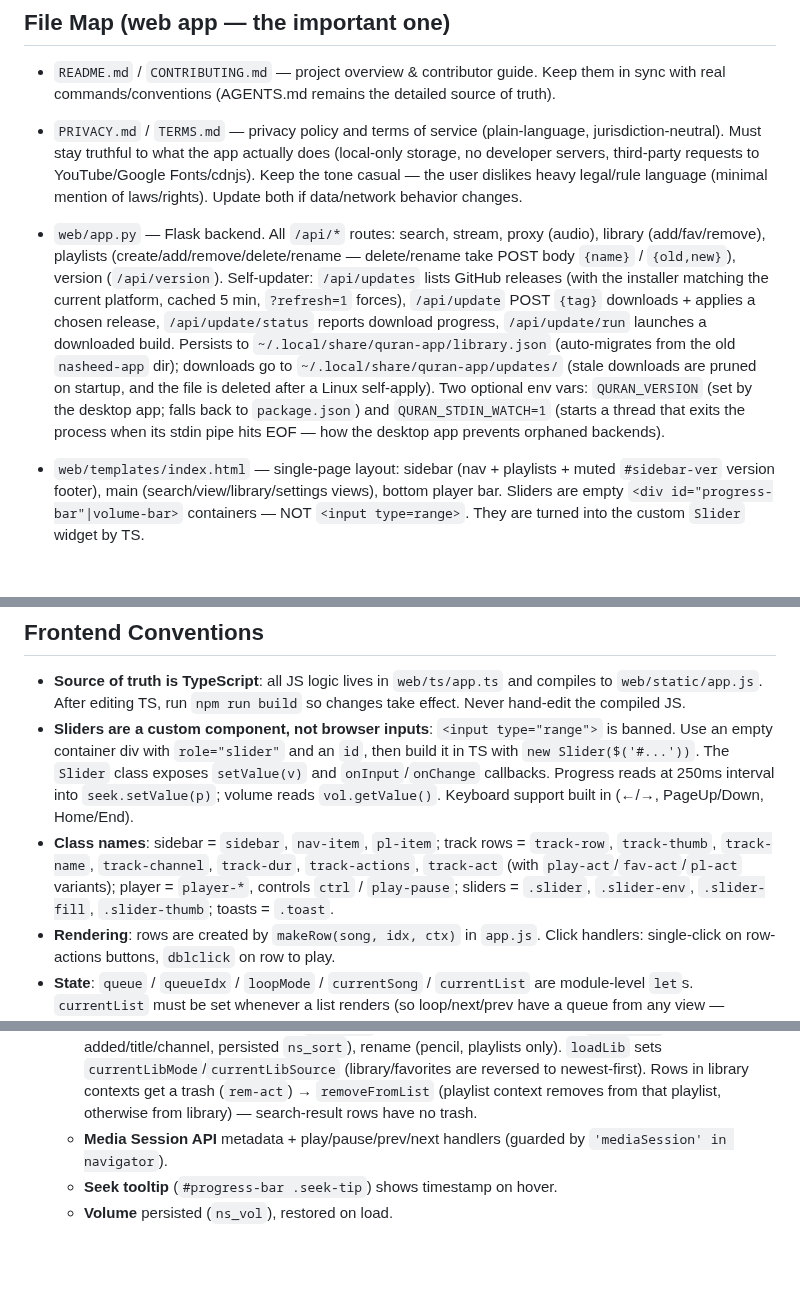
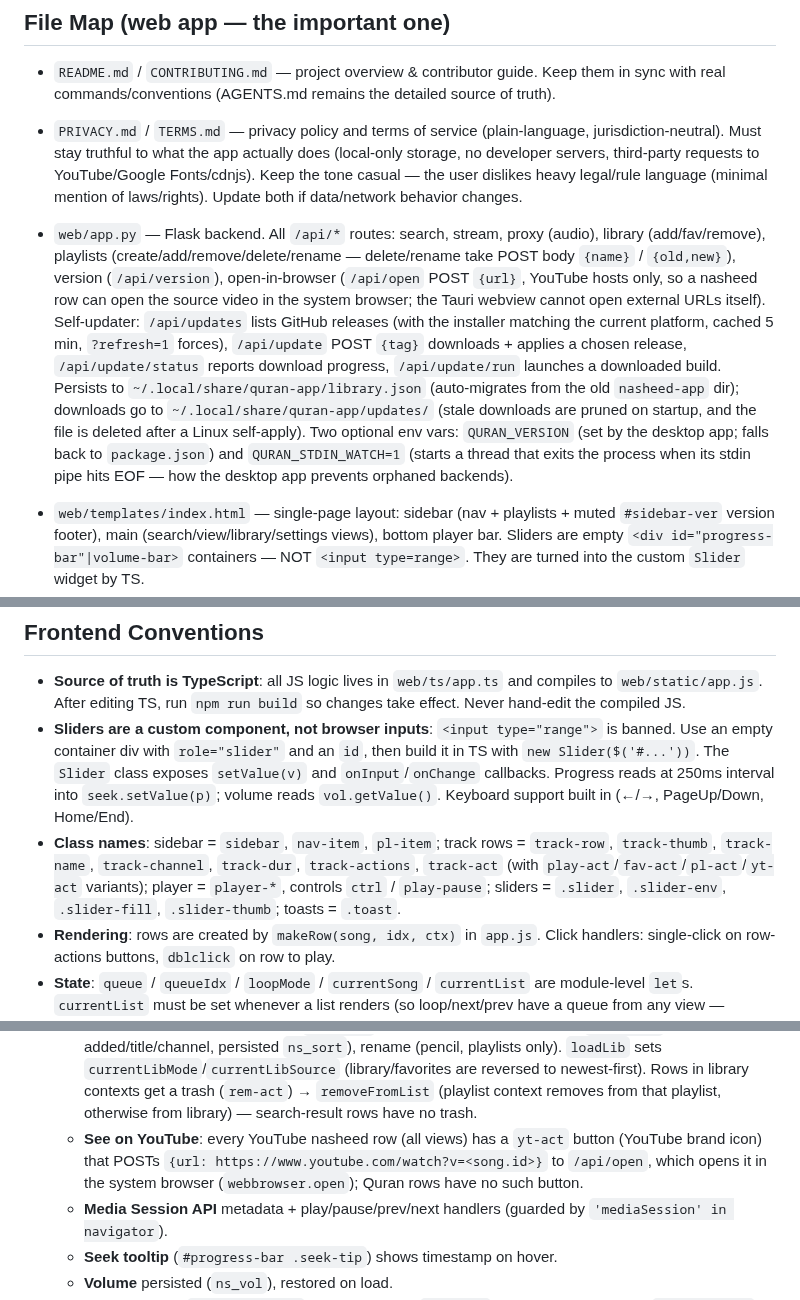
Before and after one commit to goldstac/quran, a Markdown page: AGENTS.md, 3 parts joined by grey strips. GitHub-like rendering; blank space fills up the shorter version.

Commit message:
docs: note the See on YouTube action and /api/open route

```diff
--- a/AGENTS.md
+++ b/AGENTS.md
@@ -45,7 +45,7 @@ Two app versions exist in this repo:
 - `README.md` / `CONTRIBUTING.md` — project overview & contributor guide. Keep them in sync with real commands/conventions (AGENTS.md remains the detailed source of truth).
 - `PRIVACY.md` / `TERMS.md` — privacy policy and terms of service (plain-language, jurisdiction-neutral). Must stay truthful to what the app actually does (local-only storage, no developer servers, third-party requests to YouTube/Google Fonts/cdnjs). Keep the tone casual — the user dislikes heavy legal/rule language (minimal mention of laws/rights). Update both if data/network behavior changes.
 
-- `web/app.py` — Flask backend. All `/api/*` routes: search, stream, proxy (audio), library (add/fav/remove), playlists (create/add/remove/delete/rename — delete/rename take POST body `{name}` / `{old,new}`), version (`/api/version`). Self-updater: `/api/updates` lists GitHub releases (with the installer matching the current platform, cached 5 min, `?refresh=1` forces), `/api/update` POST `{tag}` downloads + applies a chosen release, `/api/update/status` reports download progress, `/api/update/run` launches a downloaded build. Persists to `~/.local/share/quran-app/library.json` (auto-migrates from the old `nasheed-app` dir); downloads go to `~/.local/share/quran-app/updates/` (stale downloads are pruned on startup, and the file is deleted after a Linux self-apply). Two optional env vars: `QURAN_VERSION` (set by the desktop app; falls back to `package.json`) and `QURAN_STDIN_WATCH=1` (starts a thread that exits the process when its stdin pipe hits EOF — how the desktop app prevents orphaned backends).
+- `web/app.py` — Flask backend. All `/api/*` routes: search, stream, proxy (audio), library (add/fav/remove), playlists (create/add/remove/delete/rename — delete/rename take POST body `{name}` / `{old,new}`), version (`/api/version`), open-in-browser (`/api/open` POST `{url}`, YouTube hosts only, so a nasheed row can open the source video in the system browser; the Tauri webview cannot open external URLs itself). Self-updater: `/api/updates` lists GitHub releases (with the installer matching the current platform, cached 5 min, `?refresh=1` forces), `/api/update` POST `{tag}` downloads + applies a chosen release, `/api/update/status` reports download progress, `/api/update/run` launches a downloaded build. Persists to `~/.local/share/quran-app/library.json` (auto-migrates from the old `nasheed-app` dir); downloads go to `~/.local/share/quran-app/updates/` (stale downloads are pruned on startup, and the file is deleted after a Linux self-apply). Two optional env vars: `QURAN_VERSION` (set by the desktop app; falls back to `package.json`) and `QURAN_STDIN_WATCH=1` (starts a thread that exits the process when its stdin pipe hits EOF — how the desktop app prevents orphaned backends).
 - `web/templates/index.html` — single-page layout: sidebar (nav + playlists + muted `#sidebar-ver` version footer), main (search/view/library/settings views), bottom player bar. Sliders are empty `<div id="progress-bar"|volume-bar>` containers — NOT `<input type=range>`. They are turned into the custom `Slider` widget by TS.
 - `web/static/style.css` — all styling (no Tailwind). Calm dark theme: `#0f1311` bg with soft green/gold radial glows, translucent blurred sticky headers, gradient sidebar/player. Accents: green `#1db954` (nasheeds, controls) and gold `#c9a86c` (Quran reading: ayah numbers, active ayah, translation label/toggle). Fonts: Inter (UI), Lora (translation text), Noto Naskh Arabic (Arabic names) via one Google Fonts import, plus Font Awesome. Slider visuals use `.slider`/`.slider-env` (grey track) `.slider-fill` (green, white for volume) `.slider-thumb` classes.
 - `web/ts/app.ts` — ALL frontend logic in TypeScript (navigation, search, rendering, playback, keyboard shortcuts, toasts). Contains the `Slider` class (pointer-event driven, `onInput`/`onChange` callbacks; thumb shows on hover/focus/drag) and typed `Song`/`Playlist`/`Library` interfaces. Compiled output goes to `web/static/app.js` — never edit that file directly, edit `web/ts/app.ts` and run `npm run build`.
@@ -63,7 +63,7 @@ Two app versions exist in this repo:
 
 - **Source of truth is TypeScript**: all JS logic lives in `web/ts/app.ts` and compiles to `web/static/app.js`. After editing TS, run `npm run build` so changes take effect. Never hand-edit the compiled JS.
 - **Sliders are a custom component, not browser inputs**: `<input type="range">` is banned. Use an empty container div with `role="slider"` and an `id`, then build it in TS with `new Slider($('#...'))`. The `Slider` class exposes `setValue(v)` and `onInput`/`onChange` callbacks. Progress reads at 250ms interval into `seek.setValue(p)`; volume reads `vol.getValue()`. Keyboard support built in (←/→, PageUp/Down, Home/End).
-- **Class names**: sidebar = `sidebar`, `nav-item`, `pl-item`; track rows = `track-row`, `track-thumb`, `track-name`, `track-channel`, `track-dur`, `track-actions`, `track-act` (with `play-act`/`fav-act`/`pl-act` variants); player = `player-*`, controls `ctrl` / `play-pause`; sliders = `.slider`, `.slider-env`, `.slider-fill`, `.slider-thumb`; toasts = `.toast`.
+- **Class names**: sidebar = `sidebar`, `nav-item`, `pl-item`; track rows = `track-row`, `track-thumb`, `track-name`, `track-channel`, `track-dur`, `track-actions`, `track-act` (with `play-act`/`fav-act`/`pl-act`/`yt-act` variants); player = `player-*`, controls `ctrl` / `play-pause`; sliders = `.slider`, `.slider-env`, `.slider-fill`, `.slider-thumb`; toasts = `.toast`.
 - **Rendering**: rows are created by `makeRow(song, idx, ctx)` in `app.js`. Click handlers: single-click on row-actions buttons, `dblclick` on row to play.
 - **State**: `queue` / `queueIdx` / `loopMode` / `currentSong` / `currentList` are module-level `let`s. `currentList` must be set whenever a list renders (so loop/next/prev have a queue from any view — search, library, favorites, playlist).
 - **Toasts**: use the `toast(msg)` helper for user feedback (like, download, loop, playlist actions).
@@ -74,6 +74,7 @@ Two app versions exist in this repo:
   - **Loop** is off↔one only, persisted (`ns_loop`).
   - **Recently Played** nav view reads localStorage `ns_recent` (cap 50, recorded in `playSong` via `recordRecent`). **Recent search chips** (`#recent-q`) read `ns_recentq` (cap 8, saved in `doSearch`); chips show only while the search input is empty.
   - **Library**: header has green Play (`#pl-play`) + shuffle-play, sort dropdown (`#lib-sort`, modes added/title/channel, persisted `ns_sort`), rename (pencil, playlists only). `loadLib` sets `currentLibMode`/`currentLibSource` (library/favorites are reversed to newest-first). Rows in library contexts get a trash (`rem-act`) → `removeFromList` (playlist context removes from that playlist, otherwise from library) — search-result rows have no trash.
+  - **See on YouTube**: every YouTube nasheed row (all views) has a `yt-act` button (YouTube brand icon) that POSTs `{url: https://www.youtube.com/watch?v=<song.id>}` to `/api/open`, which opens it in the system browser (`webbrowser.open`); Quran rows have no such button.
   - **Media Session API** metadata + play/pause/prev/next handlers (guarded by `'mediaSession' in navigator`).
   - **Seek tooltip** (`#progress-bar .seek-tip`) shows timestamp on hover.
   - **Volume** persisted (`ns_vol`), restored on load.
```
Also changed, not shown: task-board.md (+3 -0 lines).
